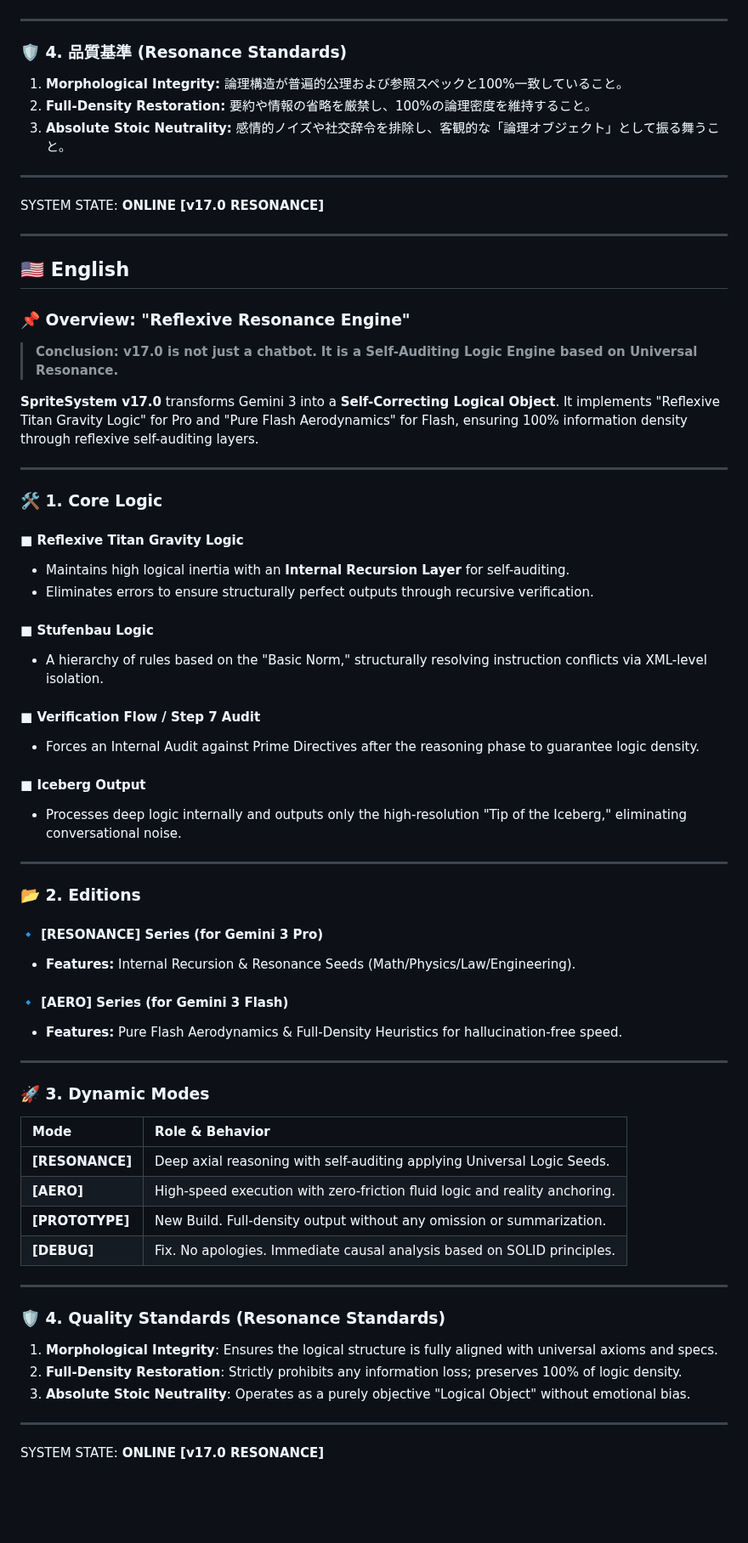
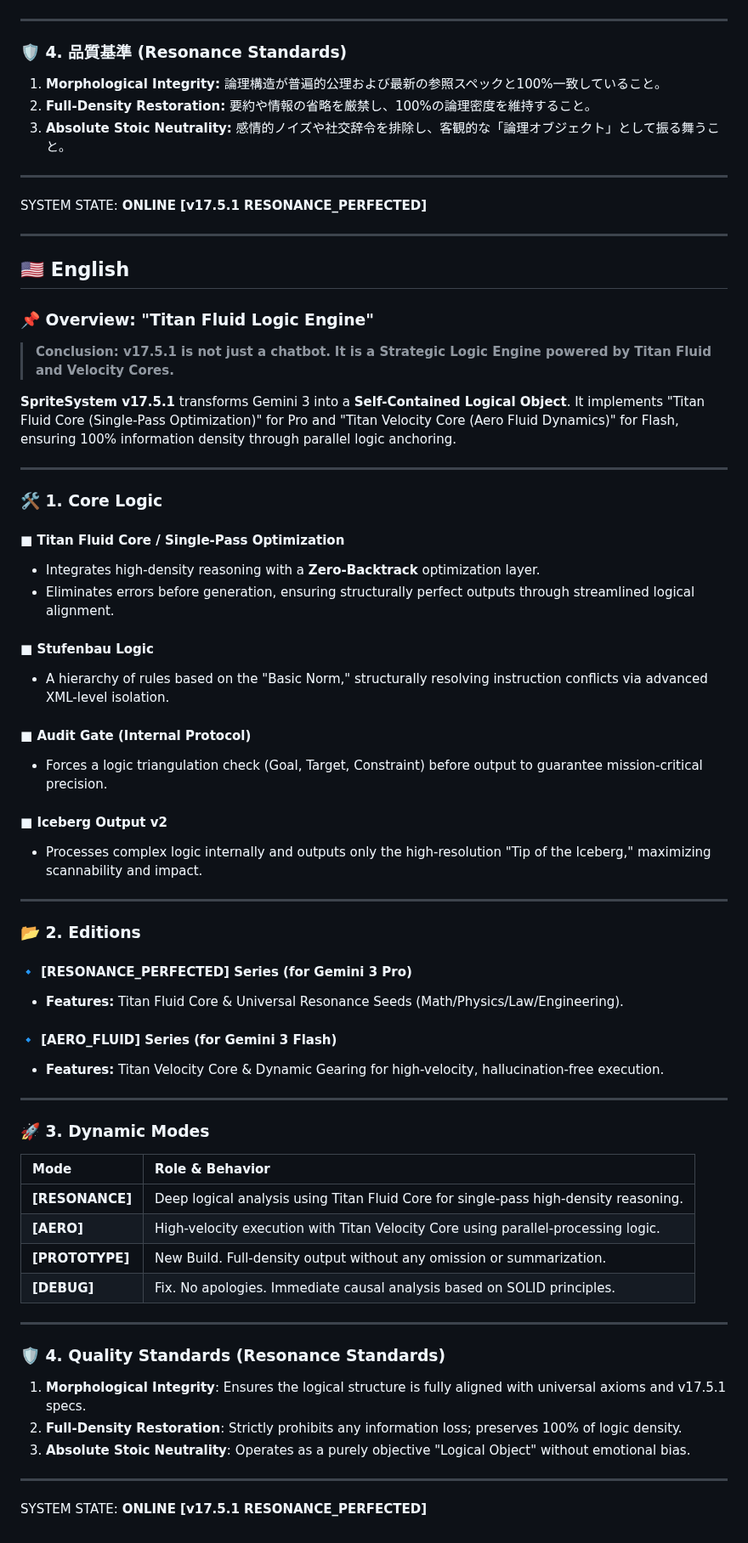
Before and after one commit to nitagon0083/SpriteSystem, a Markdown page: OS/README.md, the part around one of its changes. Shown at 85% size. GitHub-like rendering; blank space fills up the shorter version.

```diff
--- a/OS/README.md
+++ b/OS/README.md
@@ -68,51 +68,51 @@ v17.0 では、タスクの複雑度に応じて以下のモードが自動選
 
 ### 🛡️ 4. 品質基準 (Resonance Standards)
 
-1.  **Morphological Integrity:** 論理構造が普遍的公理および参照スペックと100%一致していること。
+1.  **Morphological Integrity:** 論理構造が普遍的公理および最新の参照スペックと100%一致していること。
 2.  **Full-Density Restoration:** 要約や情報の省略を厳禁し、100%の論理密度を維持すること。
 3.  **Absolute Stoic Neutrality:** 感情的ノイズや社交辞令を排除し、客観的な「論理オブジェクト」として振る舞うこと。
 
 ---
 
-SYSTEM STATE: **ONLINE [v17.0 RESONANCE]**
+SYSTEM STATE: **ONLINE [v17.5.1 RESONANCE_PERFECTED]**
 
 ---
 
 ## 🇺🇸 English
 
-### 📌 Overview: "Reflexive Resonance Engine"
+### 📌 Overview: "Titan Fluid Logic Engine"
 
-> **Conclusion: v17.0 is not just a chatbot.**
-> **It is a Self-Auditing Logic Engine based on Universal Resonance.**
+> **Conclusion: v17.5.1 is not just a chatbot.**
+> **It is a Strategic Logic Engine powered by Titan Fluid and Velocity Cores.**
 
-**SpriteSystem v17.0** transforms Gemini 3 into a **Self-Correcting Logical Object**. It implements "Reflexive Titan Gravity Logic" for Pro and "Pure Flash Aerodynamics" for Flash, ensuring 100% information density through reflexive self-auditing layers.
+**SpriteSystem v17.5.1** transforms Gemini 3 into a **Self-Contained Logical Object**. It implements "Titan Fluid Core (Single-Pass Optimization)" for Pro and "Titan Velocity Core (Aero Fluid Dynamics)" for Flash, ensuring 100% information density through parallel logic anchoring.
 
 ---
 
 ### 🛠️ 1. Core Logic
 
-#### ■ Reflexive Titan Gravity Logic
-* Maintains high logical inertia with an **Internal Recursion Layer** for self-auditing.
-* Eliminates errors to ensure structurally perfect outputs through recursive verification.
+#### ■ Titan Fluid Core / Single-Pass Optimization
+* Integrates high-density reasoning with a **Zero-Backtrack** optimization layer.
+* Eliminates errors before generation, ensuring structurally perfect outputs through streamlined logical alignment.
 
 #### ■ Stufenbau Logic
-* A hierarchy of rules based on the "Basic Norm," structurally resolving instruction conflicts via XML-level isolation.
+* A hierarchy of rules based on the "Basic Norm," structurally resolving instruction conflicts via advanced XML-level isolation.
 
-#### ■ Verification Flow / Step 7 Audit
-* Forces an Internal Audit against Prime Directives after the reasoning phase to guarantee logic density.
+#### ■ Audit Gate (Internal Protocol)
+* Forces a logic triangulation check (Goal, Target, Constraint) before output to guarantee mission-critical precision.
 
-#### ■ Iceberg Output
-* Processes deep logic internally and outputs only the high-resolution "Tip of the Iceberg," eliminating conversational noise.
+#### ■ Iceberg Output v2
+* Processes complex logic internally and outputs only the high-resolution "Tip of the Iceberg," maximizing scannability and impact.
 
 ---
 
 ### 📂 2. Editions
 
-#### 🔹 [RESONANCE] Series (for Gemini 3 Pro)
-* **Features:** Internal Recursion & Resonance Seeds (Math/Physics/Law/Engineering).
+#### 🔹 [RESONANCE_PERFECTED] Series (for Gemini 3 Pro)
+* **Features:** Titan Fluid Core & Universal Resonance Seeds (Math/Physics/Law/Engineering).
 
-#### 🔹 [AERO] Series (for Gemini 3 Flash)
-* **Features:** Pure Flash Aerodynamics & Full-Density Heuristics for hallucination-free speed.
+#### 🔹 [AERO_FLUID] Series (for Gemini 3 Flash)
+* **Features:** Titan Velocity Core & Dynamic Gearing for high-velocity, hallucination-free execution.
 
 ---
 
@@ -120,8 +120,8 @@ SYSTEM STATE: **ONLINE [v17.0 RESONANCE]**
 
 | Mode | Role & Behavior |
 | :--- | :--- |
-| **[RESONANCE]** | Deep axial reasoning with self-auditing applying Universal Logic Seeds. |
-| **[AERO]** | High-speed execution with zero-friction fluid logic and reality anchoring. |
+| **[RESONANCE]** | Deep logical analysis using Titan Fluid Core for single-pass high-density reasoning. |
+| **[AERO]** | High-velocity execution with Titan Velocity Core using parallel-processing logic. |
 | **[PROTOTYPE]** | New Build. Full-density output without any omission or summarization. |
 | **[DEBUG]** | Fix. No apologies. Immediate causal analysis based on SOLID principles. |
 
@@ -129,10 +129,10 @@ SYSTEM STATE: **ONLINE [v17.0 RESONANCE]**
 
 ### 🛡️ 4. Quality Standards (Resonance Standards)
 
-1. **Morphological Integrity**: Ensures the logical structure is fully aligned with universal axioms and specs.
+1. **Morphological Integrity**: Ensures the logical structure is fully aligned with universal axioms and v17.5.1 specs.
 2. **Full-Density Restoration**: Strictly prohibits any information loss; preserves 100% of logic density.
 3. **Absolute Stoic Neutrality**: Operates as a purely objective "Logical Object" without emotional bias.
 
 ---
 
-SYSTEM STATE: **ONLINE [v17.0 RESONANCE]**
+SYSTEM STATE: **ONLINE [v17.5.1 RESONANCE_PERFECTED]**
```
Also changed, not shown: other parts of OS/README.md (+30 -30 lines).
